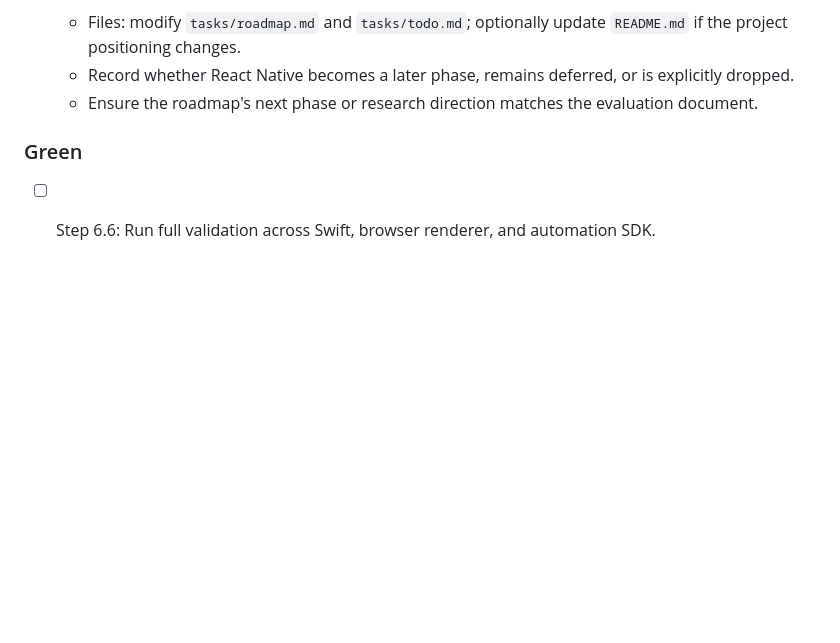
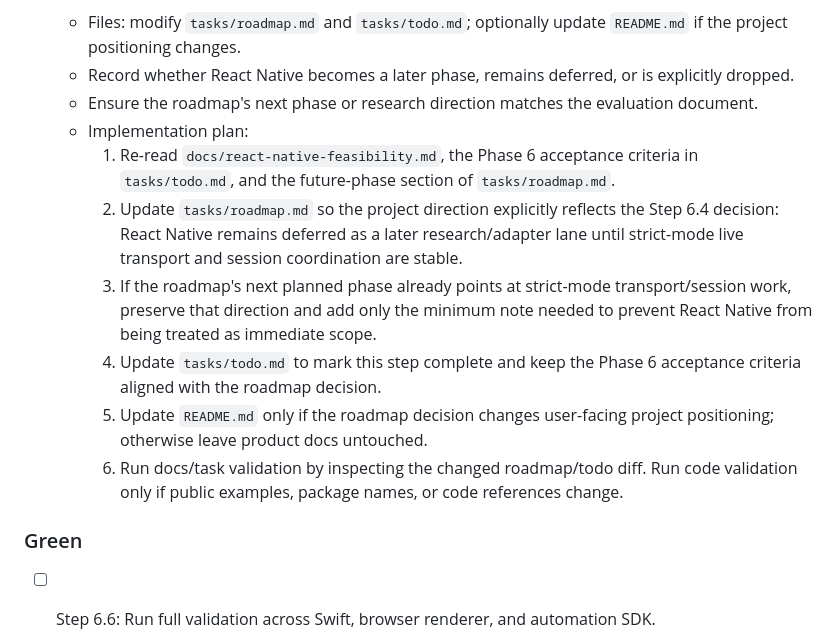
Before and after one commit to GeorgeQLe/iphone-emulator, a Markdown page: tasks/todo.md, the part around the change. Drawn GitHub-style; blank space fills up the shorter version.

Commit message:
chore: plan roadmap decision step

```diff
--- a/tasks/todo.md
+++ b/tasks/todo.md
@@ -77,6 +77,13 @@
   - Files: modify `tasks/roadmap.md` and `tasks/todo.md`; optionally update `README.md` if the project positioning changes.
   - Record whether React Native becomes a later phase, remains deferred, or is explicitly dropped.
   - Ensure the roadmap's next phase or research direction matches the evaluation document.
+  - Implementation plan:
+    1. Re-read `docs/react-native-feasibility.md`, the Phase 6 acceptance criteria in `tasks/todo.md`, and the future-phase section of `tasks/roadmap.md`.
+    2. Update `tasks/roadmap.md` so the project direction explicitly reflects the Step 6.4 decision: React Native remains deferred as a later research/adapter lane until strict-mode live transport and session coordination are stable.
+    3. If the roadmap's next planned phase already points at strict-mode transport/session work, preserve that direction and add only the minimum note needed to prevent React Native from being treated as immediate scope.
+    4. Update `tasks/todo.md` to mark this step complete and keep the Phase 6 acceptance criteria aligned with the roadmap decision.
+    5. Update `README.md` only if the roadmap decision changes user-facing project positioning; otherwise leave product docs untouched.
+    6. Run docs/task validation by inspecting the changed roadmap/todo diff. Run code validation only if public examples, package names, or code references change.
 
 ### Green
 - [ ] Step 6.6: Run full validation across Swift, browser renderer, and automation SDK.
```
